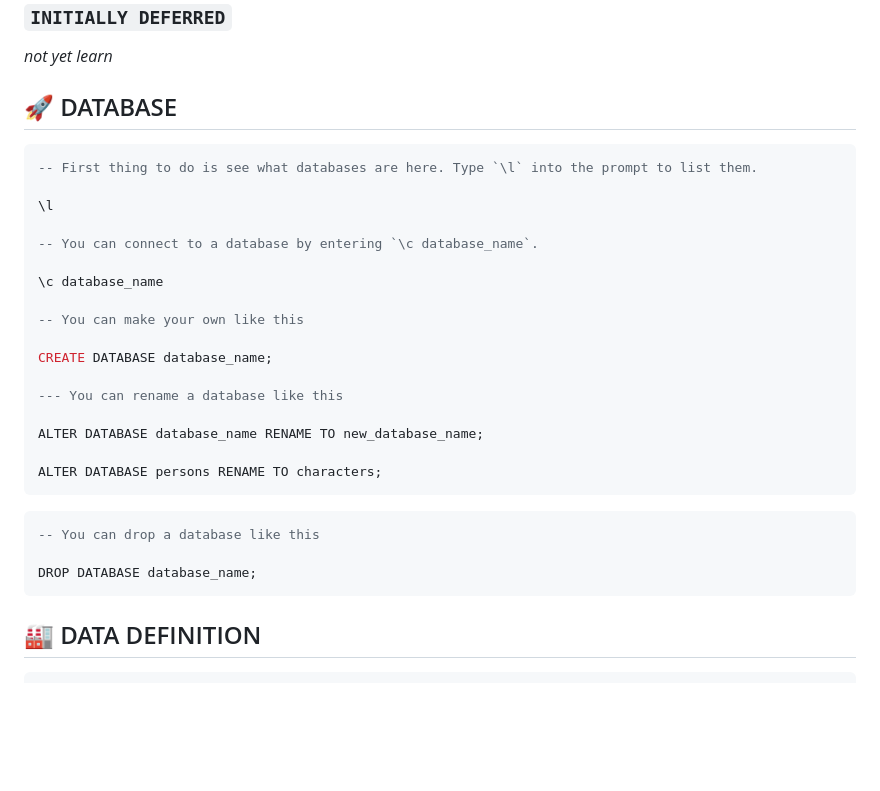
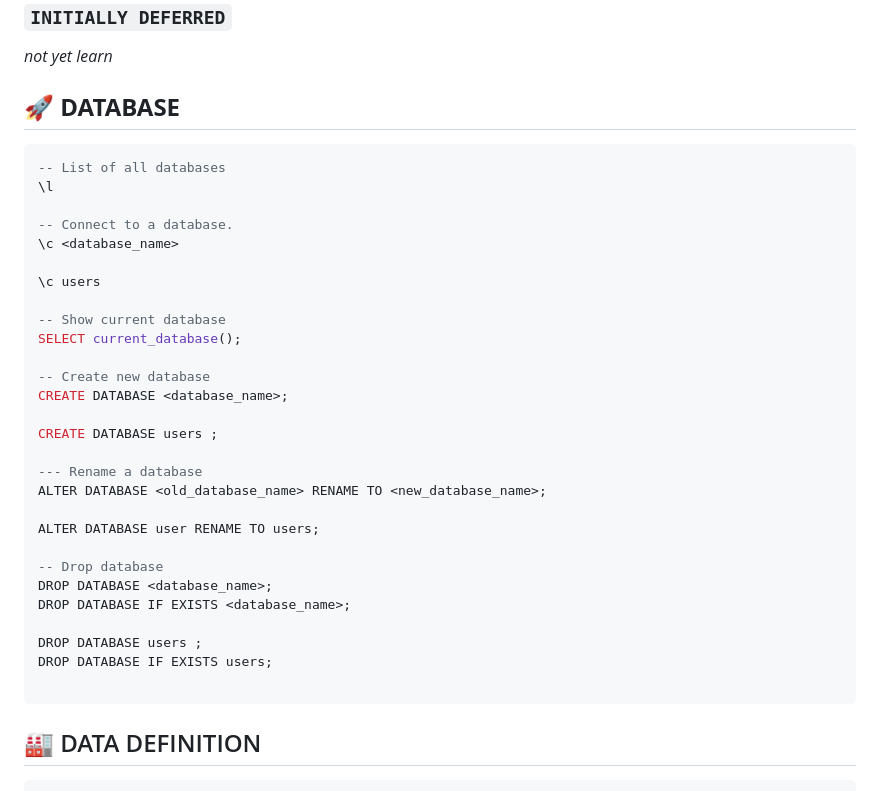
Before and after one commit to sizarcorpse/Postgresverse, a Markdown page: document/101.md, the part around the change. Rendered like a GitHub page; blank space fills up the shorter version.

Commit message:
feat: update document update database

````diff
--- a/document/101.md
+++ b/document/101.md
@@ -337,32 +337,37 @@ _not yet learn_
 
 _not yet learn_
 
-## 🚀 DATABASE
+## 🚀 **DATABASE**
 
 ```sql
--- First thing to do is see what databases are here. Type `\l` into the prompt to list them.
-
+-- List of all databases
 \l
 
--- You can connect to a database by entering `\c database_name`.
+-- Connect to a database.
+\c <database_name>
 
-\c database_name
+\c users
 
--- You can make your own like this
+-- Show current database
+SELECT current_database();
 
-CREATE DATABASE database_name;
+-- Create new database
+CREATE DATABASE <database_name>;
 
---- You can rename a database like this
+CREATE DATABASE users ;
 
-ALTER DATABASE database_name RENAME TO new_database_name;
+--- Rename a database
+ALTER DATABASE <old_database_name> RENAME TO <new_database_name>;
 
-ALTER DATABASE persons RENAME TO characters;
-```
+ALTER DATABASE user RENAME TO users;
 
-```sql
--- You can drop a database like this
+-- Drop database
+DROP DATABASE <database_name>;
+DROP DATABASE IF EXISTS <database_name>;
 
-DROP DATABASE database_name;
+DROP DATABASE users ;
+DROP DATABASE IF EXISTS users;
+
 ```
 
 ## 🏭 DATA DEFINITION
````
